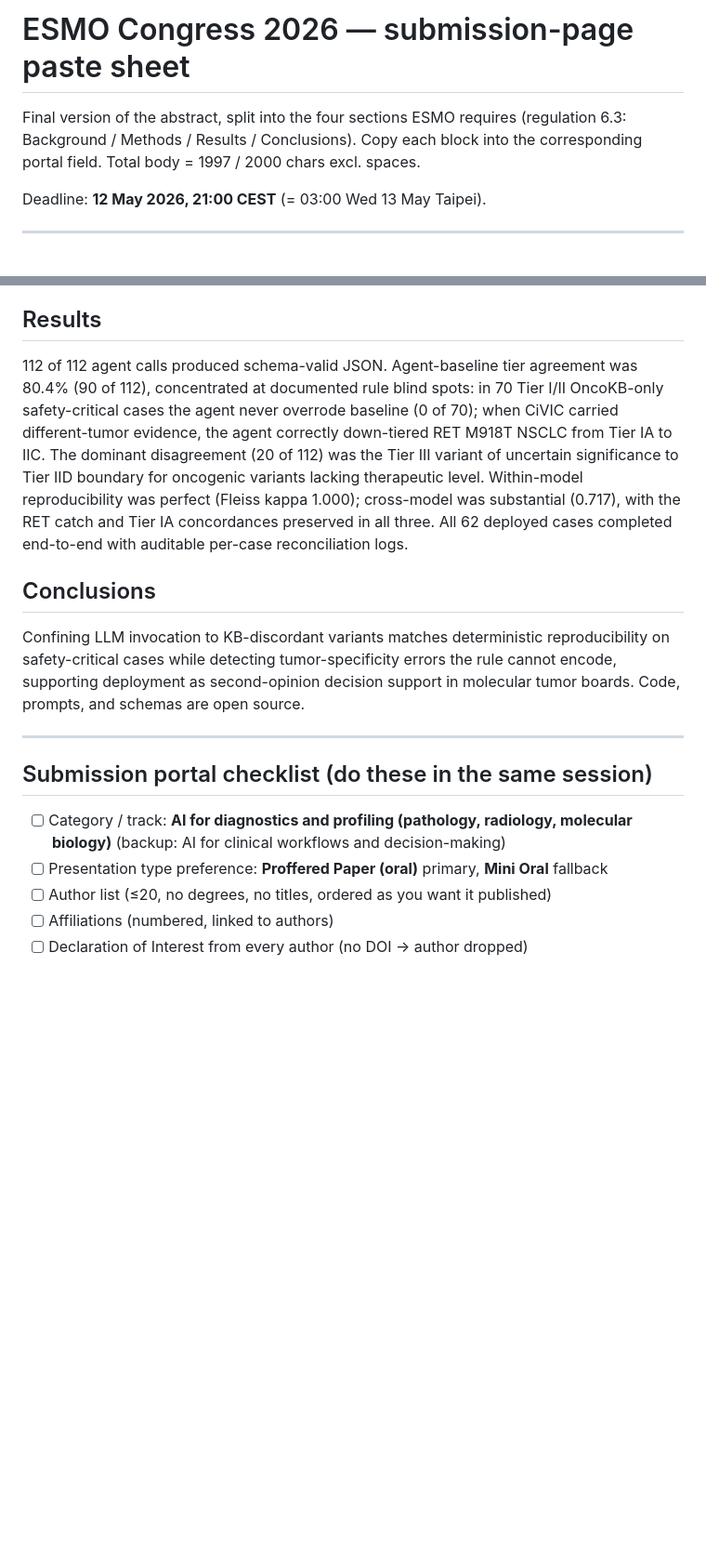
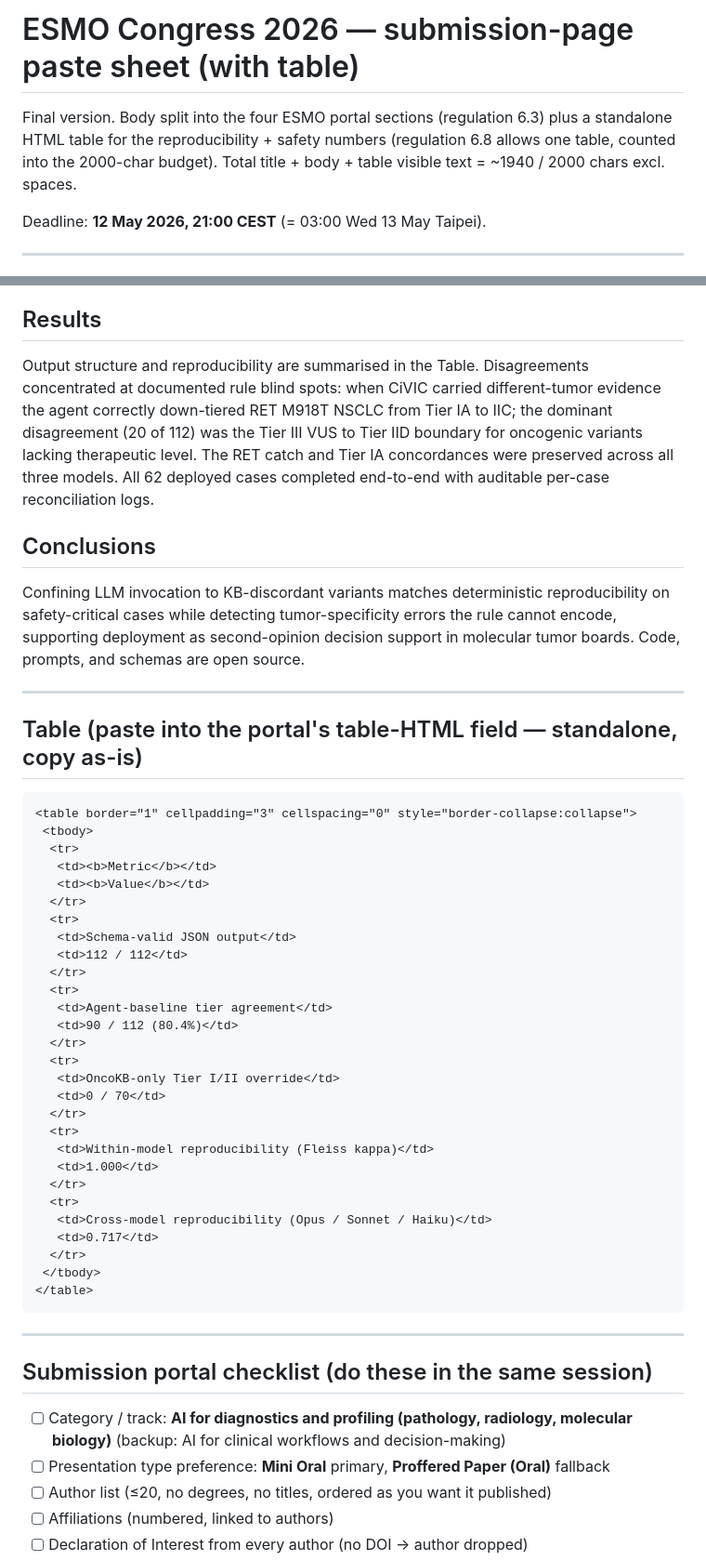
Before and after one commit to htlin222/ngs-tertiary-analysis-skills, a Markdown page: docs/esmo_2026_paste_sheet.md, 2 parts joined by grey strips. Shown at 93% size. GitHub-like rendering; blank space fills up the shorter version.

Commit message:
docs(esmo): paste sheet v2 — add reproducibility HTML table
ESMO regulation 6.8 allows a table inside the 2000-char budget. Moving the
numeric listing into a 6-row table makes the safety-critical 0/70 and
Fleiss κ values visually punchy in a 30-second reviewer scan — the biggest
mini-oral selection lever short of a clinical-outcome endpoint.

Changes:
  - Add standalone HTML table block (border-collapse, no fixed width
    to survive mobile portal review)
  - Trim Results section ~300 chars: numeric listing moved to table,
    narrative kept (RET catch, Tier III VUS boundary, deployment line)
  - Title/Background/Methods/Conclusions unchanged
  - Presentation type preference flipped: Mini Oral primary, Proffered
    Paper fallback — better odds in the mini-oral pool than competing
    with Phase III trials in proffered paper

Total title + body + table visible text: 1998 / 2000 chars excl. spaces.

Co-Authored-By: Claude Opus 4.7 (1M context) <noreply@anthropic.com>

````diff
--- a/docs/esmo_2026_paste_sheet.md
+++ b/docs/esmo_2026_paste_sheet.md
@@ -1,9 +1,9 @@
-# ESMO Congress 2026 — submission-page paste sheet
+# ESMO Congress 2026 — submission-page paste sheet (with table)
 
-Final version of the abstract, split into the four sections ESMO requires
-(regulation 6.3: Background / Methods / Results / Conclusions). Copy each
-block into the corresponding portal field. Total body = 1997 / 2000 chars
-excl. spaces.
+Final version. Body split into the four ESMO portal sections (regulation 6.3)
+plus a standalone HTML table for the reproducibility + safety numbers
+(regulation 6.8 allows one table, counted into the 2000-char budget).
+Total title + body + table visible text = ~1940 / 2000 chars excl. spaces.
 
 Deadline: **12 May 2026, 21:00 CEST** (= 03:00 Wed 13 May Taipei).
 
@@ -25,7 +25,7 @@ We built a targets-orchestrated R pipeline (DRAGEN VCF to printable report) inte
 
 ## Results
 
-112 of 112 agent calls produced schema-valid JSON. Agent-baseline tier agreement was 80.4% (90 of 112), concentrated at documented rule blind spots: in 70 Tier I/II OncoKB-only safety-critical cases the agent never overrode baseline (0 of 70); when CiVIC carried different-tumor evidence, the agent correctly down-tiered RET M918T NSCLC from Tier IA to IIC. The dominant disagreement (20 of 112) was the Tier III variant of uncertain significance to Tier IID boundary for oncogenic variants lacking therapeutic level. Within-model reproducibility was perfect (Fleiss kappa 1.000); cross-model was substantial (0.717), with the RET catch and Tier IA concordances preserved in all three. All 62 deployed cases completed end-to-end with auditable per-case reconciliation logs.
+Output structure and reproducibility are summarised in the Table. Disagreements concentrated at documented rule blind spots: when CiVIC carried different-tumor evidence the agent correctly down-tiered RET M918T NSCLC from Tier IA to IIC; the dominant disagreement (20 of 112) was the Tier III VUS to Tier IID boundary for oncogenic variants lacking therapeutic level. The RET catch and Tier IA concordances were preserved across all three models. All 62 deployed cases completed end-to-end with auditable per-case reconciliation logs.
 
 ## Conclusions
 
@@ -33,10 +33,45 @@ Confining LLM invocation to KB-discordant variants matches deterministic reprodu
 
 ---
 
+## Table (paste into the portal's table-HTML field — standalone, copy as-is)
+
+```html
+<table border="1" cellpadding="3" cellspacing="0" style="border-collapse:collapse">
+ <tbody>
+  <tr>
+   <td><b>Metric</b></td>
+   <td><b>Value</b></td>
+  </tr>
+  <tr>
+   <td>Schema-valid JSON output</td>
+   <td>112 / 112</td>
+  </tr>
+  <tr>
+   <td>Agent-baseline tier agreement</td>
+   <td>90 / 112 (80.4%)</td>
+  </tr>
+  <tr>
+   <td>OncoKB-only Tier I/II override</td>
+   <td>0 / 70</td>
+  </tr>
+  <tr>
+   <td>Within-model reproducibility (Fleiss kappa)</td>
+   <td>1.000</td>
+  </tr>
+  <tr>
+   <td>Cross-model reproducibility (Opus / Sonnet / Haiku)</td>
+   <td>0.717</td>
+  </tr>
+ </tbody>
+</table>
+```
+
+---
+
 ## Submission portal checklist (do these in the same session)
 
 - [ ] Category / track: **AI for diagnostics and profiling (pathology, radiology, molecular biology)** (backup: AI for clinical workflows and decision-making)
-- [ ] Presentation type preference: **Proffered Paper (oral)** primary, **Mini Oral** fallback
+- [ ] Presentation type preference: **Mini Oral** primary, **Proffered Paper (Oral)** fallback
 - [ ] Author list (≤20, no degrees, no titles, ordered as you want it published)
 - [ ] Affiliations (numbered, linked to authors)
 - [ ] Declaration of Interest from every author (no DOI → author dropped)
````
